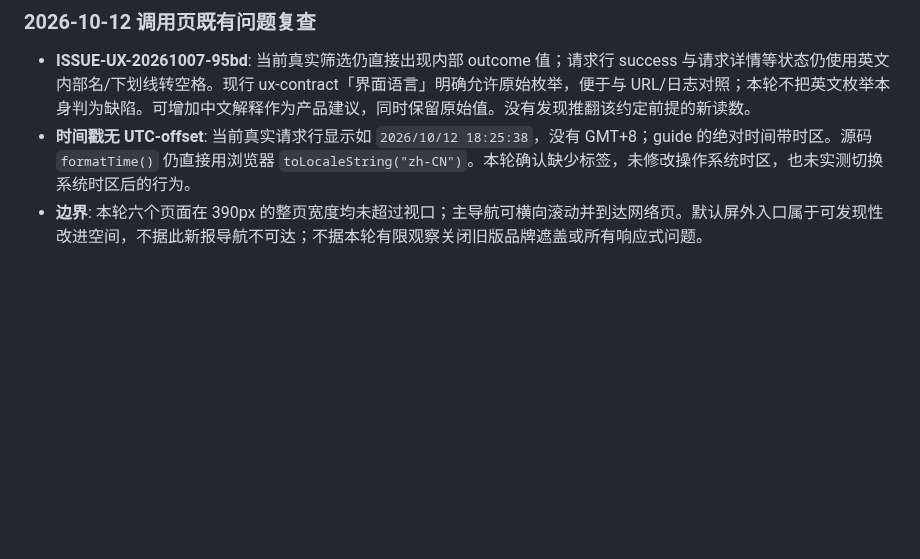
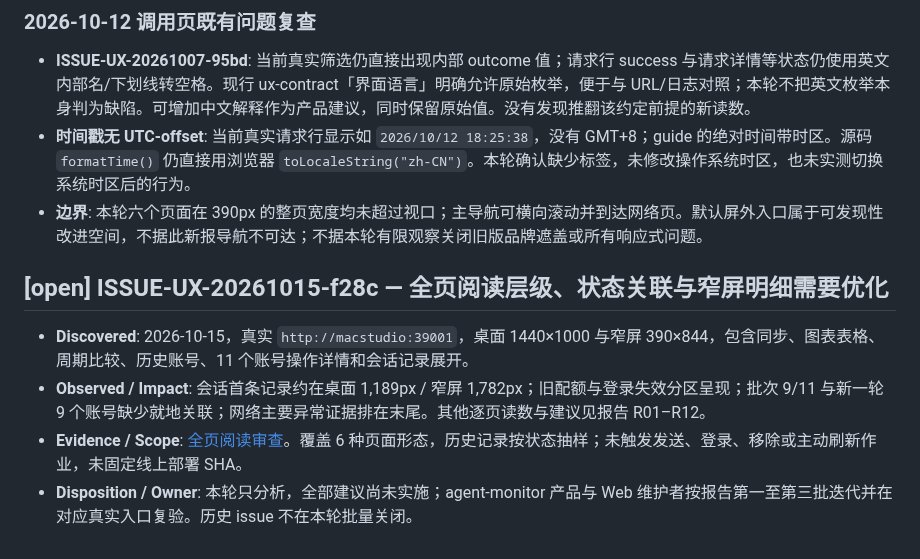
Before and after one commit to lindong28/agent-monitor, a Markdown page: docs/issues/ux-issues.md, the part around the change. GitHub-like rendering; blank space fills up the shorter version.

Commit message:
docs(ux): record live reading experience audit

```diff
--- a/docs/issues/ux-issues.md
+++ b/docs/issues/ux-issues.md
@@ -122,3 +122,10 @@
 - **ISSUE-UX-20261007-95bd**: 当前真实筛选仍直接出现内部 outcome 值；请求行 success 与请求详情等状态仍使用英文内部名/下划线转空格。现行 ux-contract「界面语言」明确允许原始枚举，便于与 URL/日志对照；本轮不把英文枚举本身判为缺陷。可增加中文解释作为产品建议，同时保留原始值。没有发现推翻该约定前提的新读数。
 - **时间戳无 UTC-offset**: 当前真实请求行显示如 `2026/10/12 18:25:38`，没有 GMT+8；guide 的绝对时间带时区。源码 `formatTime()` 仍直接用浏览器 `toLocaleString("zh-CN")`。本轮确认缺少标签，未修改操作系统时区，也未实测切换系统时区后的行为。
 - **边界**: 本轮六个页面在 390px 的整页宽度均未超过视口；主导航可横向滚动并到达网络页。默认屏外入口属于可发现性改进空间，不据此新报导航不可达；不据本轮有限观察关闭旧版品牌遮盖或所有响应式问题。
+
+## [open] ISSUE-UX-20261015-f28c — 全页阅读层级、状态关联与窄屏明细需要优化
+
+- **Discovered**: 2026-10-15，真实 `http://macstudio:39001`，桌面 1440×1000 与窄屏 390×844，包含同步、图表表格、周期比较、历史账号、11 个账号操作详情和会话记录展开。
+- **Observed / Impact**: 会话首条记录约在桌面 1,189px / 窄屏 1,782px；旧配额与登录失效分区呈现；批次 9/11 与新一轮 9 个账号缺少就地关联；网络主要异常证据排在末尾。其他逐页读数与建议见报告 R01–R12。
+- **Evidence / Scope**: [全页阅读审查](../references/ui-reading-review-20261015.md)。覆盖 6 种页面形态，历史记录按状态抽样；未触发发送、登录、移除或主动刷新作业，未固定线上部署 SHA。
+- **Disposition / Owner**: 本轮只分析，全部建议尚未实施；agent-monitor 产品与 Web 维护者按报告第一至第三批迭代并在对应真实入口复验。历史 issue 不在本轮批量关闭。
```
Also changed, not shown: docs/AGENTS.md (+1 -0 lines), docs/references/ui-reading-review-20261015.md (added, +131 -0 lines).
